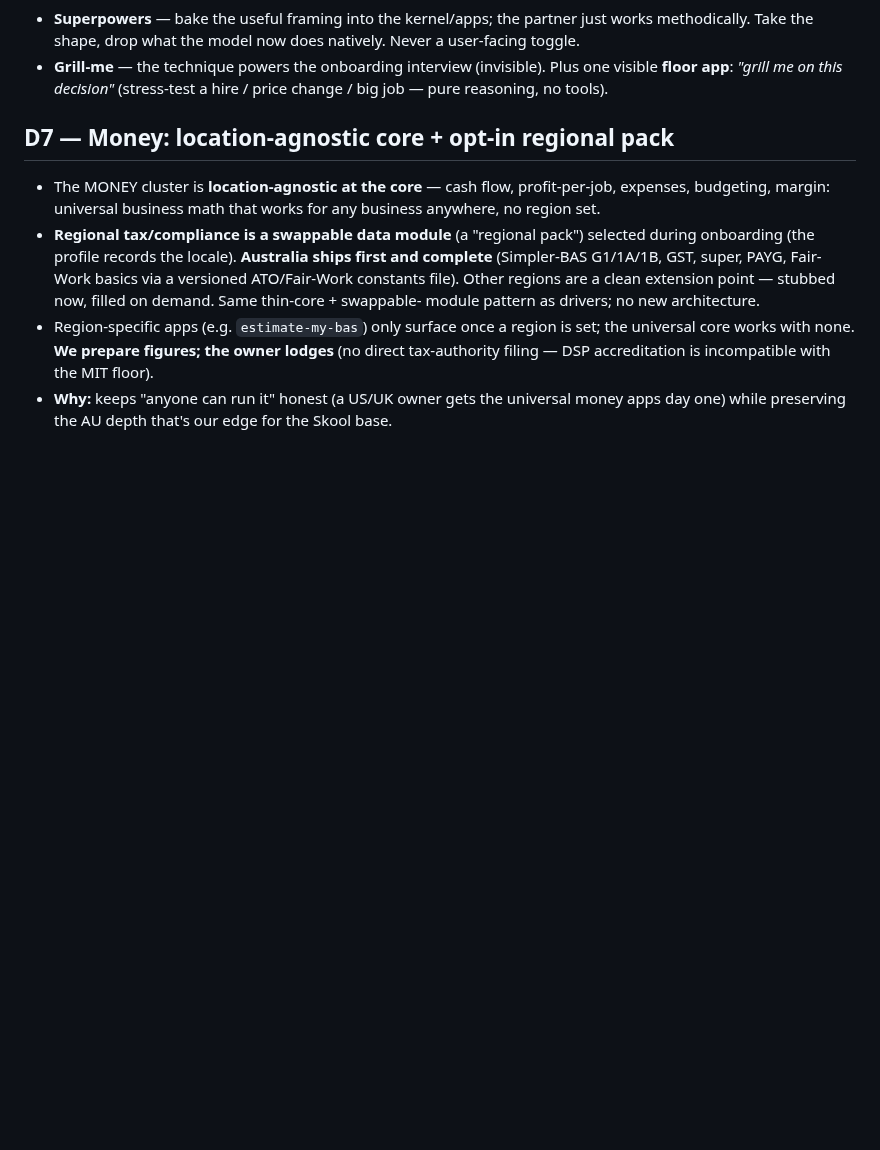
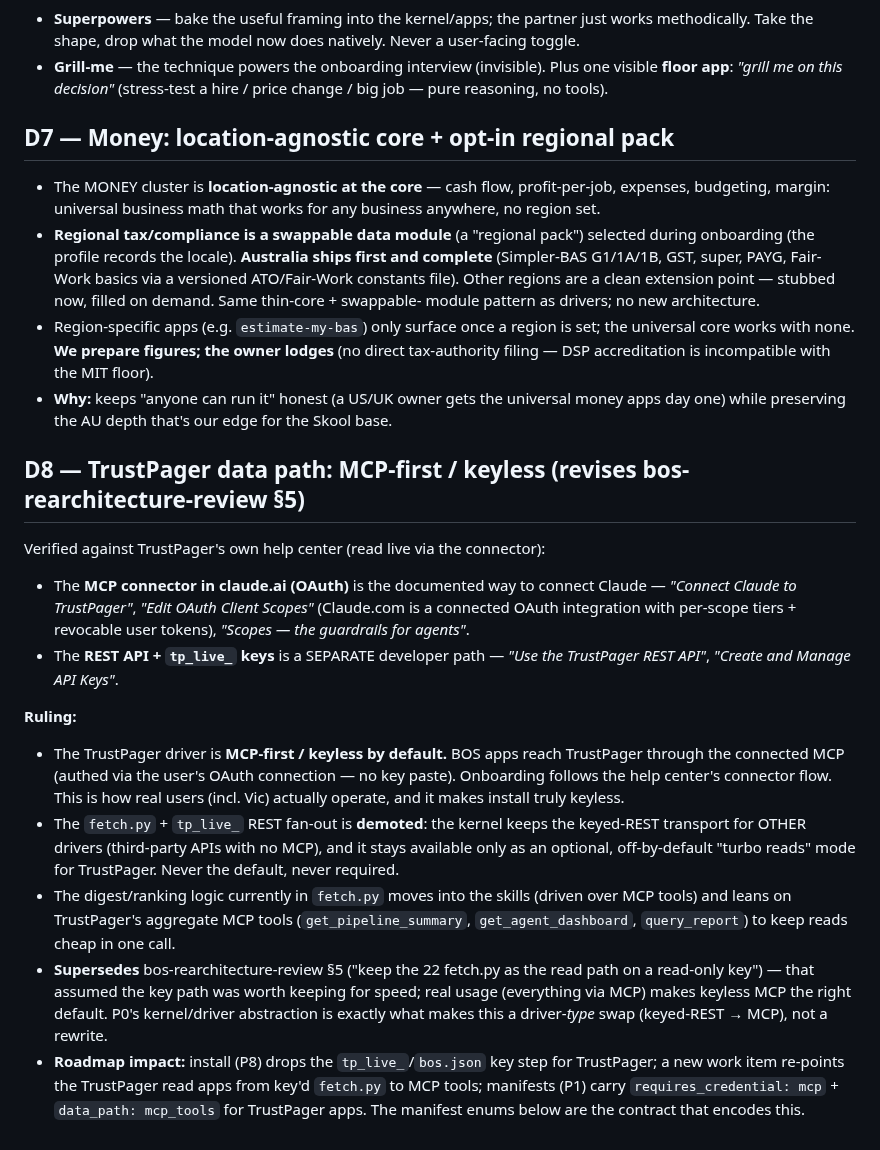
Before and after one commit to TrustPager/Business_Operating_System, a Markdown page: docs/architecture/founder-decisions.md, the part around the change. GitHub-like rendering; blank space fills up the shorter version.

Commit message:
docs: lock D8 (TrustPager MCP-first data path) + P1 manifest/registry plan
Co-Authored-By: Claude Opus 4.8 <noreply@anthropic.com>

```diff
--- a/docs/architecture/founder-decisions.md
+++ b/docs/architecture/founder-decisions.md
@@ -81,3 +81,31 @@ partner with the least possible friction.
   DSP accreditation is incompatible with the MIT floor).
 - **Why:** keeps "anyone can run it" honest (a US/UK owner gets the universal money apps day one)
   while preserving the AU depth that's our edge for the Skool base.
+
+## D8 — TrustPager data path: MCP-first / keyless (revises bos-rearchitecture-review §5)
+Verified against TrustPager's own help center (read live via the connector):
+- The **MCP connector in claude.ai (OAuth)** is the documented way to connect Claude — *"Connect Claude
+  to TrustPager"*, *"Edit OAuth Client Scopes"* (Claude.com is a connected OAuth integration with
+  per-scope tiers + revocable user tokens), *"Scopes — the guardrails for agents"*.
+- The **REST API + `tp_live_` keys** is a SEPARATE developer path — *"Use the TrustPager REST API"*,
+  *"Create and Manage API Keys"*.
+
+**Ruling:**
+- The TrustPager driver is **MCP-first / keyless by default.** BOS apps reach TrustPager through the
+  connected MCP (authed via the user's OAuth connection — no key paste). Onboarding follows the help
+  center's connector flow. This is how real users (incl. Vic) actually operate, and it makes install
+  truly keyless.
+- The `fetch.py` + `tp_live_` REST fan-out is **demoted**: the kernel keeps the keyed-REST transport
+  for OTHER drivers (third-party APIs with no MCP), and it stays available only as an optional,
+  off-by-default "turbo reads" mode for TrustPager. Never the default, never required.
+- The digest/ranking logic currently in `fetch.py` moves into the skills (driven over MCP tools) and
+  leans on TrustPager's aggregate MCP tools (`get_pipeline_summary`, `get_agent_dashboard`,
+  `query_report`) to keep reads cheap in one call.
+- **Supersedes** bos-rearchitecture-review §5 ("keep the 22 fetch.py as the read path on a read-only
+  key") — that assumed the key path was worth keeping for speed; real usage (everything via MCP) makes
+  keyless MCP the right default. P0's kernel/driver abstraction is exactly what makes this a
+  driver-*type* swap (keyed-REST → MCP), not a rewrite.
+- **Roadmap impact:** install (P8) drops the `tp_live_`/`bos.json` key step for TrustPager; a new work
+  item re-points the TrustPager read apps from key'd `fetch.py` to MCP tools; manifests (P1) carry
+  `requires_credential: mcp` + `data_path: mcp_tools` for TrustPager apps. The manifest enums below are
+  the contract that encodes this.
```
Also changed, not shown: 1 other file.
